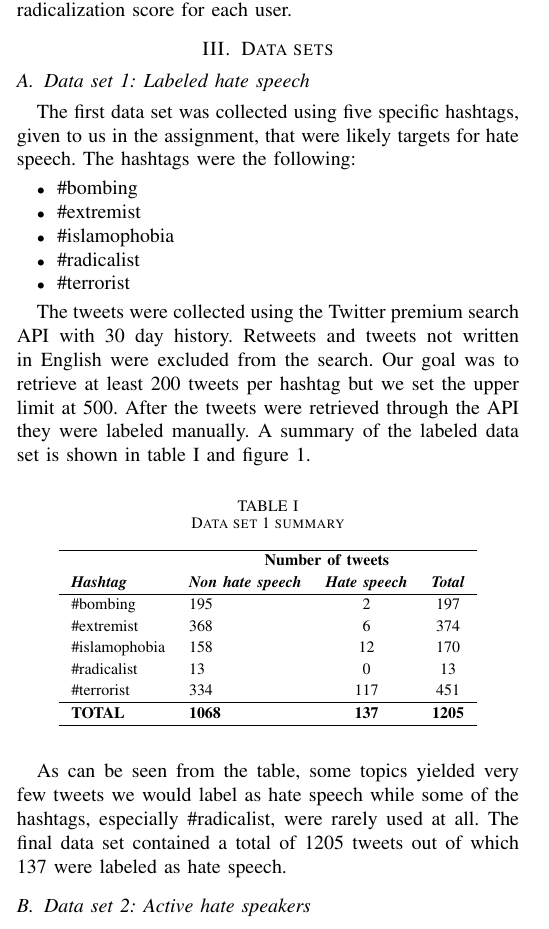
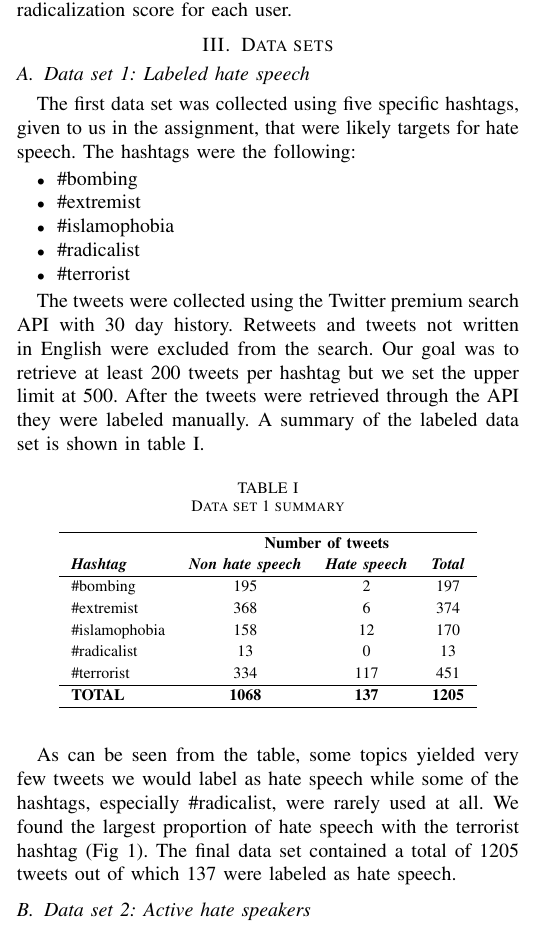
Before and after one commit to tokuosma/NLP2019, a LaTeX paper (Report/project_15_report.tex): part of one column of page 1 of 2, cut so that both start at the same text. Compiled offline with pdfLaTeX; a missing font is replaced by an installed copy or a similar font; a LaTeX package or settings file that is missing is left out.

Commit message:
Report: Edit dataset descriptions

```diff
--- a/Report/project_15_report.tex
+++ b/Report/project_15_report.tex
@@ -113,7 +113,7 @@ The tweets were collected using the Twitter premium search API with 30 day histo
 and tweets not written in English were excluded from the search. Our goal was to retrieve at least
 200 tweets per hashtag but we set the upper limit at 500. After the tweets were retrieved
 through the API they were labeled manually. A summary of the labeled data set is shown in table
-\ref{tab:data_set_1_summary} and figure \ref{fig:data_set_1_summary}.
+\ref{tab:data_set_1_summary}.
 
 \begin{table}[!ht]
     % Add some padding to the table cells:
@@ -121,7 +121,7 @@ through the API they were labeled manually. A summary of the labeled data set is
     \begin{center}
       \caption{Data set 1 summary}
       \label{tab:data_set_1_summary}
-      \begin{tabular}{l l c c}
+      \begin{tabular}{l c c c}
         \hline
         &\multicolumn{3}{c}{\textbf{Number of tweets}} \\
         \textbf{\textit{Hashtag}}& \textbf{\textit{Non hate speech}}& \textbf{\textit{Hate speech}} & \textbf{\textit{Total}}  \\
@@ -140,7 +140,8 @@ through the API they were labeled manually. A summary of the labeled data set is
   \end{table}
 
 As can be seen from the table, some topics yielded very few tweets we would label as hate speech
-while some of the hashtags, especially \#radicalist, were rarely used at all. The final
+while some of the hashtags, especially \#radicalist, were rarely used at all. We found the largest
+proportion of hate speech with the terrorist hashtag (Fig \ref{fig:data_set_1_summary}). The final
 data set contained a total of 1205 tweets out of which 137 were labeled as hate speech.
 
 \begin{figure}[htbp]
```
